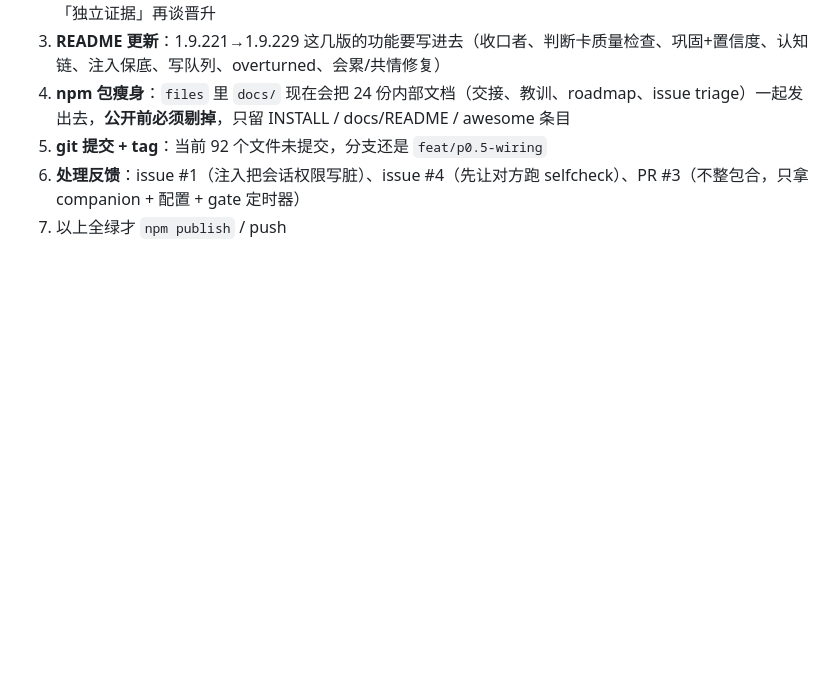
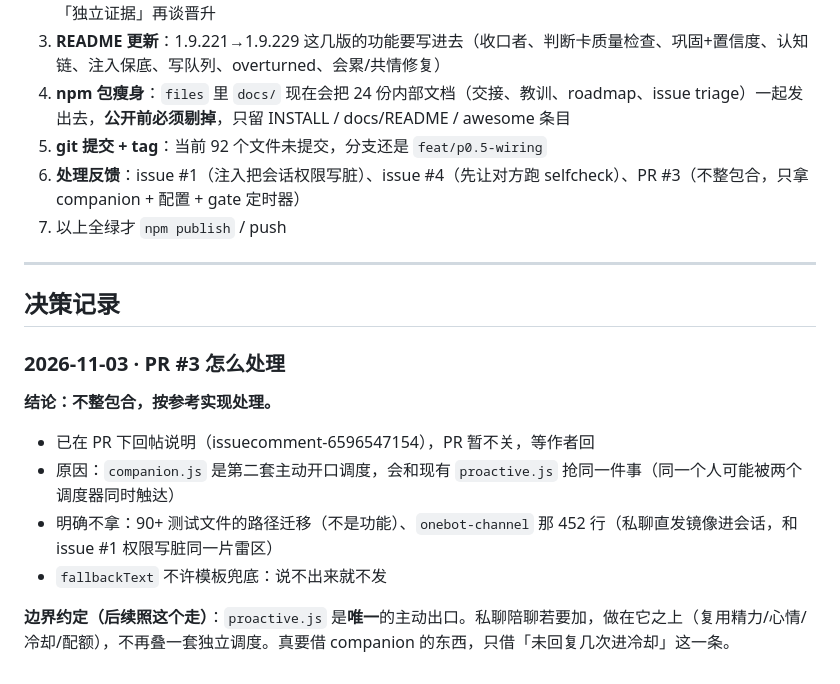
Before and after one commit to Anarrogantcat/dsh-identity, a Markdown page: docs/roadmap-2026-11-03.md, the part around the change. GitHub-like rendering; blank space fills up the shorter version.

Commit message:
docs: PR #3 处理结论 + 主动出口边界（proactive 唯一）

```diff
--- a/docs/roadmap-2026-11-03.md
+++ b/docs/roadmap-2026-11-03.md
@@ -167,3 +167,18 @@
 5. **git 提交 + tag**：当前 92 个文件未提交，分支还是 `feat/p0.5-wiring`
 6. **处理反馈**：issue #1（注入把会话权限写脏）、issue #4（先让对方跑 selfcheck）、PR #3（不整包合，只拿 companion + 配置 + gate 定时器）
 7. 以上全绿才 `npm publish` / push
+
+---
+
+## 决策记录
+
+### 2026-11-03 · PR #3 怎么处理
+
+**结论：不整包合，按参考实现处理。**
+
+- 已在 PR 下回帖说明（issuecomment-6596547154），PR 暂不关，等作者回
+- 原因：`companion.js` 是第二套主动开口调度，会和现有 `proactive.js` 抢同一件事（同一个人可能被两个调度器同时触达）
+- 明确不拿：90+ 测试文件的路径迁移（不是功能）、`onebot-channel` 那 452 行（私聊直发镜像进会话，和 issue #1 权限写脏同一片雷区）
+- `fallbackText` 不许模板兜底：说不出来就不发
+
+**边界约定（后续照这个走）**：`proactive.js` 是**唯一**的主动出口。私聊陪聊若要加，做在它之上（复用精力/心情/冷却/配额），不再叠一套独立调度。真要借 companion 的东西，只借「未回复几次进冷却」这一条。
```
